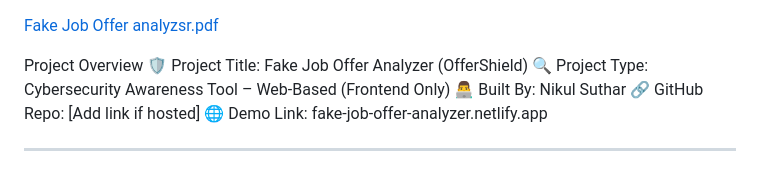
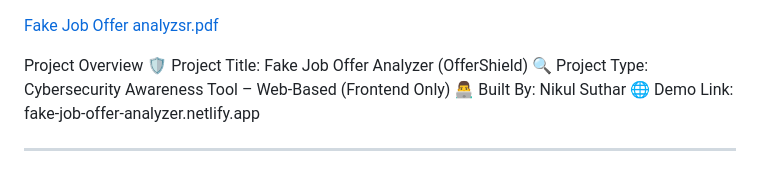
Before and after one commit to Neecool/Fake-Job-Offer-analyser, a Markdown page: README.md, the part around the change. Drawn GitHub-style.

Commit message:
ABOUT README.md

```diff
--- a/README.md
+++ b/README.md
@@ -5,7 +5,6 @@ Project Overview
 🛡️ Project Title: Fake Job Offer Analyzer (OfferShield)
 🔍 Project Type: Cybersecurity Awareness Tool – Web-Based (Frontend Only)
 👨‍💻 Built By: Nikul Suthar
-🔗 GitHub Repo: [Add link if hosted]
 🌐 Demo Link: fake-job-offer-analyzer.netlify.app
 ________________________________________
 🔹 1. Introduction
```
